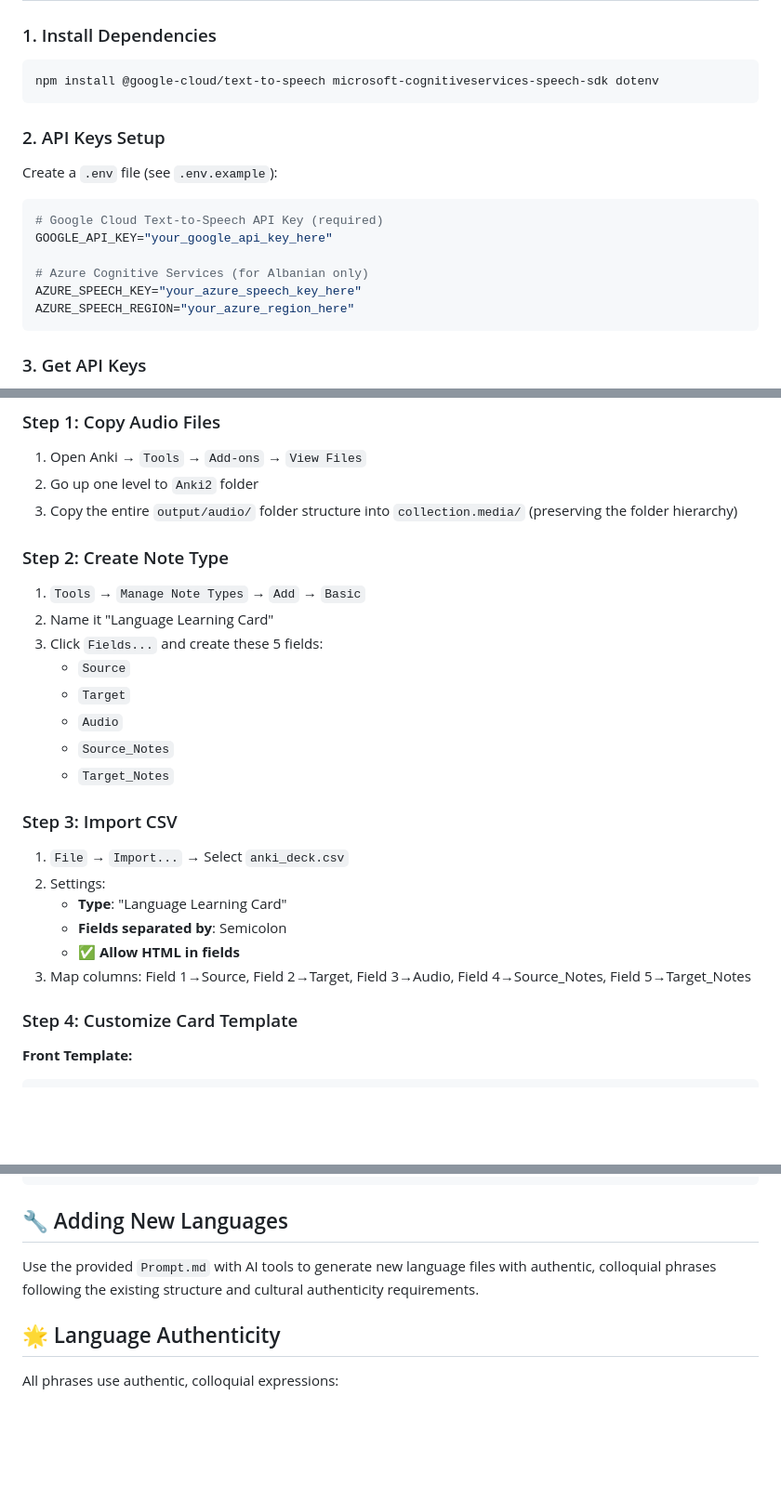
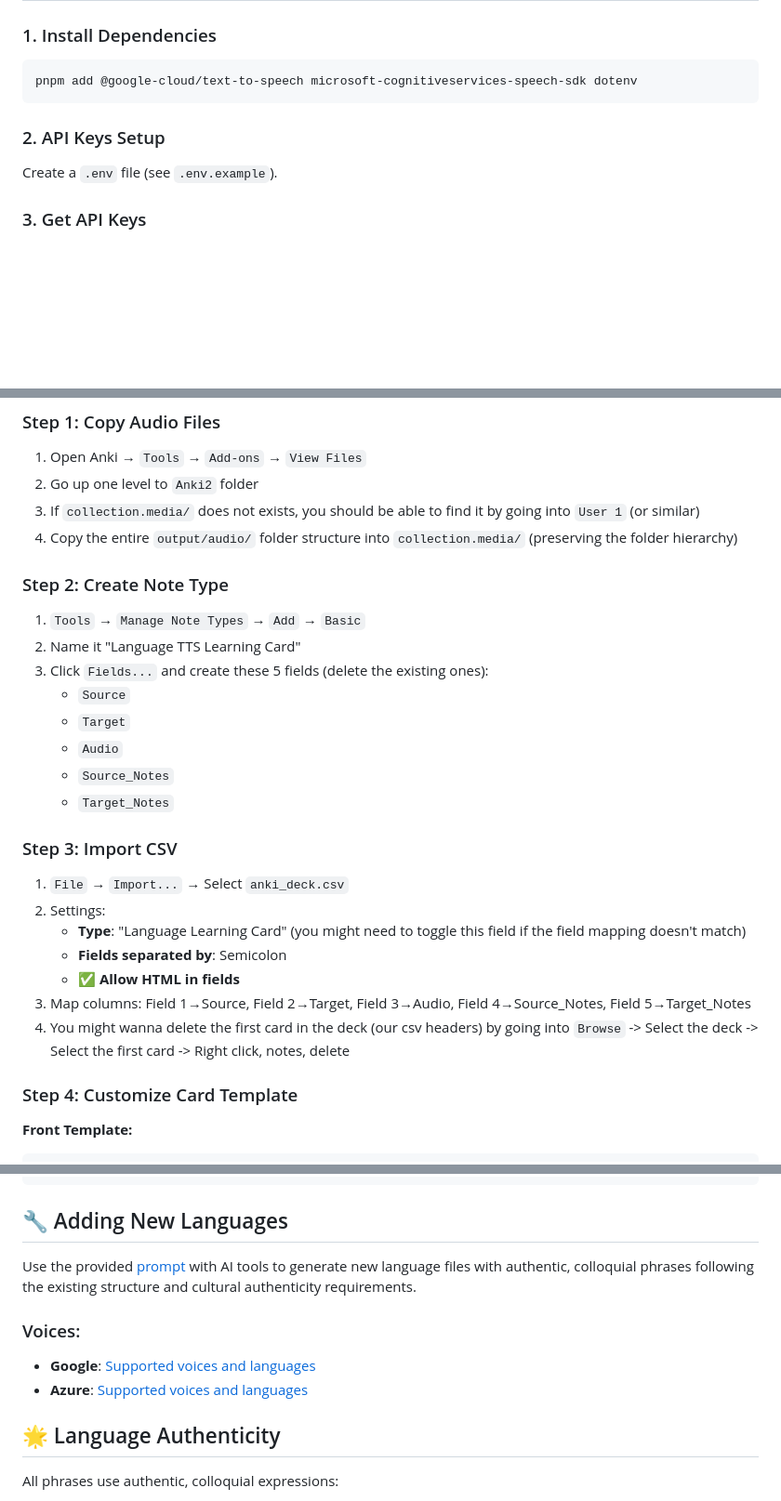
Before and after one commit to lorenzpfei/anki-vacation-tts, a Markdown page: README.md, 3 parts joined by grey strips. Shown: that part at 93% size. GitHub-like rendering; blank space fills up the shorter version.

````diff
--- a/README.md
+++ b/README.md
@@ -40,21 +40,12 @@ A Node.js tool that generates audio files from text phrases using Google Cloud T
 ### 1. Install Dependencies
 
 ```bash
-npm install @google-cloud/text-to-speech microsoft-cognitiveservices-speech-sdk dotenv
+pnpm add @google-cloud/text-to-speech microsoft-cognitiveservices-speech-sdk dotenv
 ```
 
 ### 2. API Keys Setup
 
-Create a `.env` file (see `.env.example`):
-
-```env
-# Google Cloud Text-to-Speech API Key (required)
-GOOGLE_API_KEY="your_google_api_key_here"
-
-# Azure Cognitive Services (for Albanian only)
-AZURE_SPEECH_KEY="your_azure_speech_key_here"
-AZURE_SPEECH_REGION="your_azure_region_here"
-```
+Create a `.env` file (see `.env.example`).
 
 ### 3. Get API Keys
 
@@ -124,13 +110,14 @@ Source;Target;Audio;Source Notes;Target Notes
 
 1. Open Anki → `Tools` → `Add-ons` → `View Files`
 2. Go up one level to `Anki2` folder
-3. Copy the entire `output/audio/` folder structure into `collection.media/` (preserving the folder hierarchy)
+3. If `collection.media/` does not exists, you should be able to find it by going into `User 1` (or similar)
+4. Copy the entire `output/audio/` folder structure into `collection.media/` (preserving the folder hierarchy)
 
 ### Step 2: Create Note Type
 
 1. `Tools` → `Manage Note Types` → `Add` → `Basic`
-2. Name it "Language Learning Card"
-3. Click `Fields...` and create these 5 fields:
+2. Name it "Language TTS Learning Card"
+3. Click `Fields...` and create these 5 fields (delete the existing ones):
    - `Source`
    - `Target`
    - `Audio`
@@ -141,10 +128,11 @@ Source;Target;Audio;Source Notes;Target Notes
 
 1. `File` → `Import...` → Select `anki_deck.csv`
 2. Settings:
-   - **Type**: "Language Learning Card"
+   - **Type**: "Language Learning Card" (you might need to toggle this field if the field mapping doesn't match)
    - **Fields separated by**: Semicolon
    - ✅ **Allow HTML in fields**
 3. Map columns: Field 1→Source, Field 2→Target, Field 3→Audio, Field 4→Source_Notes, Field 5→Target_Notes
+4. You might wanna delete the first card in the deck (our csv headers) by going into `Browse` -> Select the deck -> Select the first card -> Right click, notes, delete
 
 ### Step 4: Customize Card Template
 
@@ -185,7 +173,12 @@ Source;Target;Audio;Source Notes;Target Notes
 
 ## 🔧 Adding New Languages
 
-Use the provided `Prompt.md` with AI tools to generate new language files with authentic, colloquial phrases following the existing structure and cultural authenticity requirements.
+Use the provided [prompt](Prompt.md) with AI tools to generate new language files with authentic, colloquial phrases following the existing structure and cultural authenticity requirements.
+
+### Voices:
+
+- **Google**: [Supported voices and languages](https://cloud.google.com/text-to-speech/docs/list-voices-and-types)
+- **Azure**: [Supported voices and languages](https://learn.microsoft.com/en-gb/azure/ai-services/speech-service/language-support?tabs=tts)
 
 ## 🌟 Language Authenticity
 
````
Also changed, not shown: other parts of README.md (+0 -7 lines).
